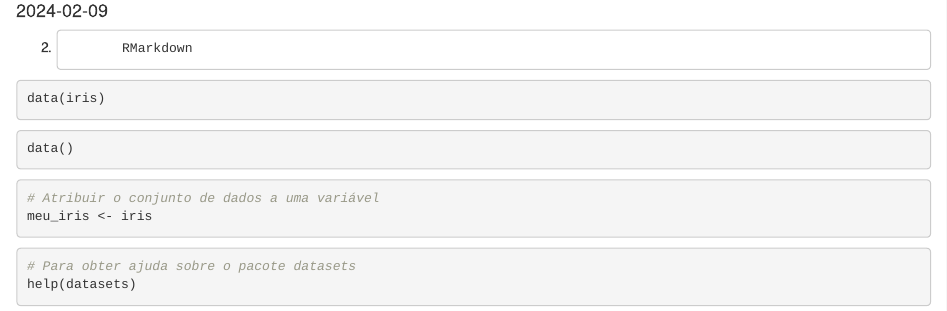
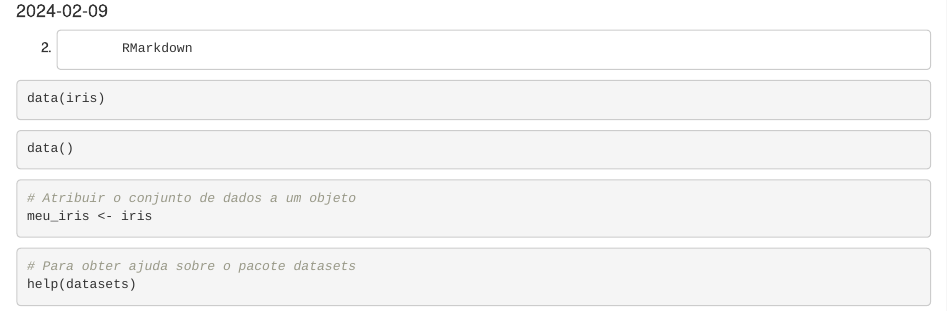
Before and after one commit to anastacioferreira/Dominando-o-R, an R Markdown document (1 - Dominando o R.Rmd): the page in a window 1100 px wide, from 100 px down. Rendered offline with R 4.5, knitr and Pandoc, with nearby package versions.

Commit message:
Update 1 - Dominando o R.Rmd

````diff
--- a/1 - Dominando o R.Rmd
+++ b/1 - Dominando o R.Rmd
@@ -15,7 +15,7 @@ data()
 ```
 
 ```{r}
-# Atribuir o conjunto de dados a uma variável
+# Atribuir o conjunto de dados a um objeto
 meu_iris <- iris
 ```
 
````
